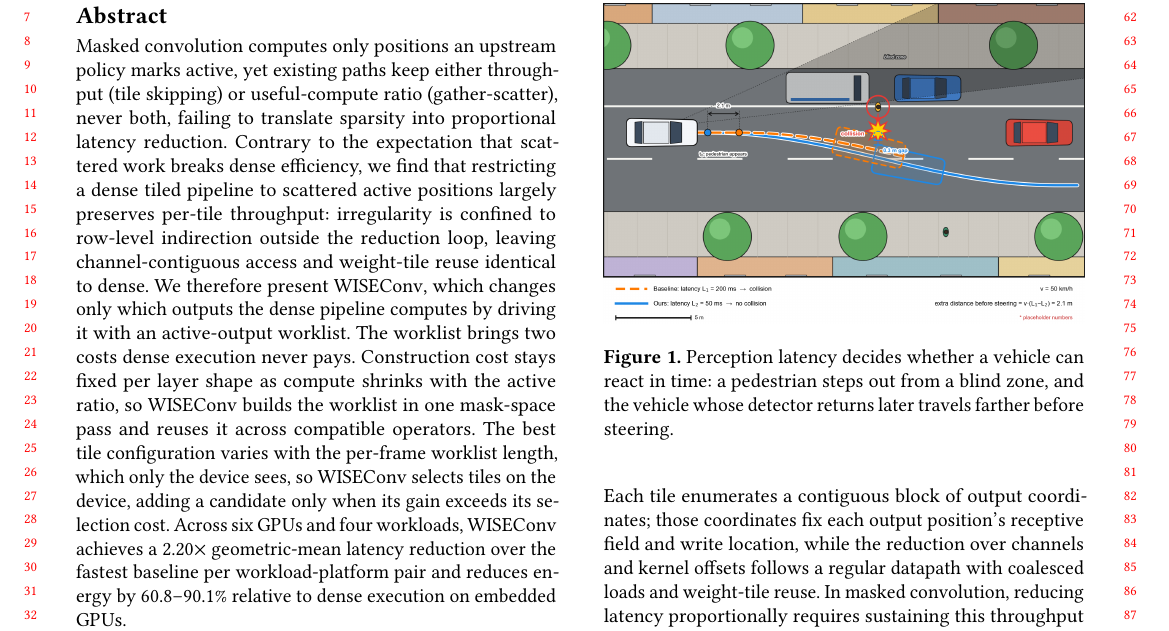
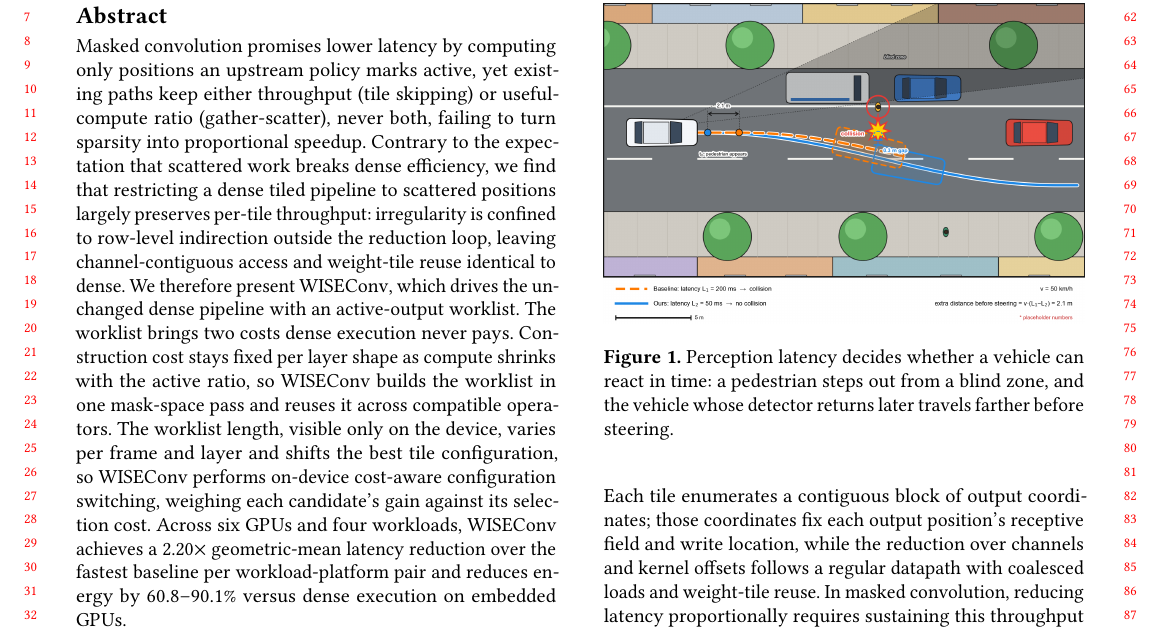
Before and after one commit to guanxiux/RAL, a LaTeX paper (main.tex): part of page 1 of 14, cut so that both start at the same text. Compiled offline with pdfLaTeX.

Commit message:
Abstract: state the expectation the finding overturns, tie both challenges to the worklist, cost-aware on-device configuration switching

```diff
--- a/main.tex
+++ b/main.tex
@@ -46,25 +46,27 @@
 
 \begin{abstract}
 % v17 (ISCA framing, 2026-11-10)
-Masked convolution computes only positions an upstream policy marks active, yet existing paths keep either
+Masked convolution promises lower latency by computing only
+positions an upstream policy marks active, yet existing paths keep either
 throughput (tile skipping) or useful-compute ratio (gather-scatter), never
-both, failing to translate sparsity into proportional latency reduction.
+both, failing to turn sparsity into proportional speedup.
 Contrary to the expectation that scattered work breaks dense efficiency, we
-find that restricting a dense tiled pipeline to scattered active positions
+find that restricting a dense tiled pipeline to scattered positions
 largely preserves per-tile throughput: irregularity is confined to row-level
 indirection outside the reduction loop, leaving channel-contiguous access and
 weight-tile reuse identical to dense. We therefore present
-\sysname, which changes only which outputs the dense pipeline computes by
-driving it with an active-output worklist. The worklist brings two costs
+\sysname, which drives the unchanged dense pipeline with an active-output
+worklist. The worklist brings two costs
 dense execution never pays. Construction cost stays fixed per layer shape as
 compute shrinks with the active ratio, so \sysname builds the worklist in one
-mask-space pass and reuses it across compatible operators. The best tile
-configuration varies with the per-frame worklist length, which only the
-device sees, so \sysname selects tiles on the device, adding a candidate only
-when its gain exceeds its selection cost. Across six GPUs and four workloads,
+mask-space pass and reuses it across compatible operators. The worklist length, visible only on
+the device, varies per frame and layer and shifts the best tile configuration,
+so \sysname performs on-device cost-aware configuration switching,
+weighing each
+candidate's gain against its selection cost. Across six GPUs and four workloads,
 \sysname achieves a 2.20$\times$ geometric-mean latency reduction over the
 fastest baseline per workload-platform pair and reduces energy by
-60.8--90.1\% relative to dense execution on embedded GPUs.
+60.8--90.1\% versus dense execution on embedded GPUs.
 \end{abstract}
 
 \keywords{Sparse convolution, dynamic spatial sparsity, GPU runtime, deep learning
```
Also changed, not shown: main.pdf.
